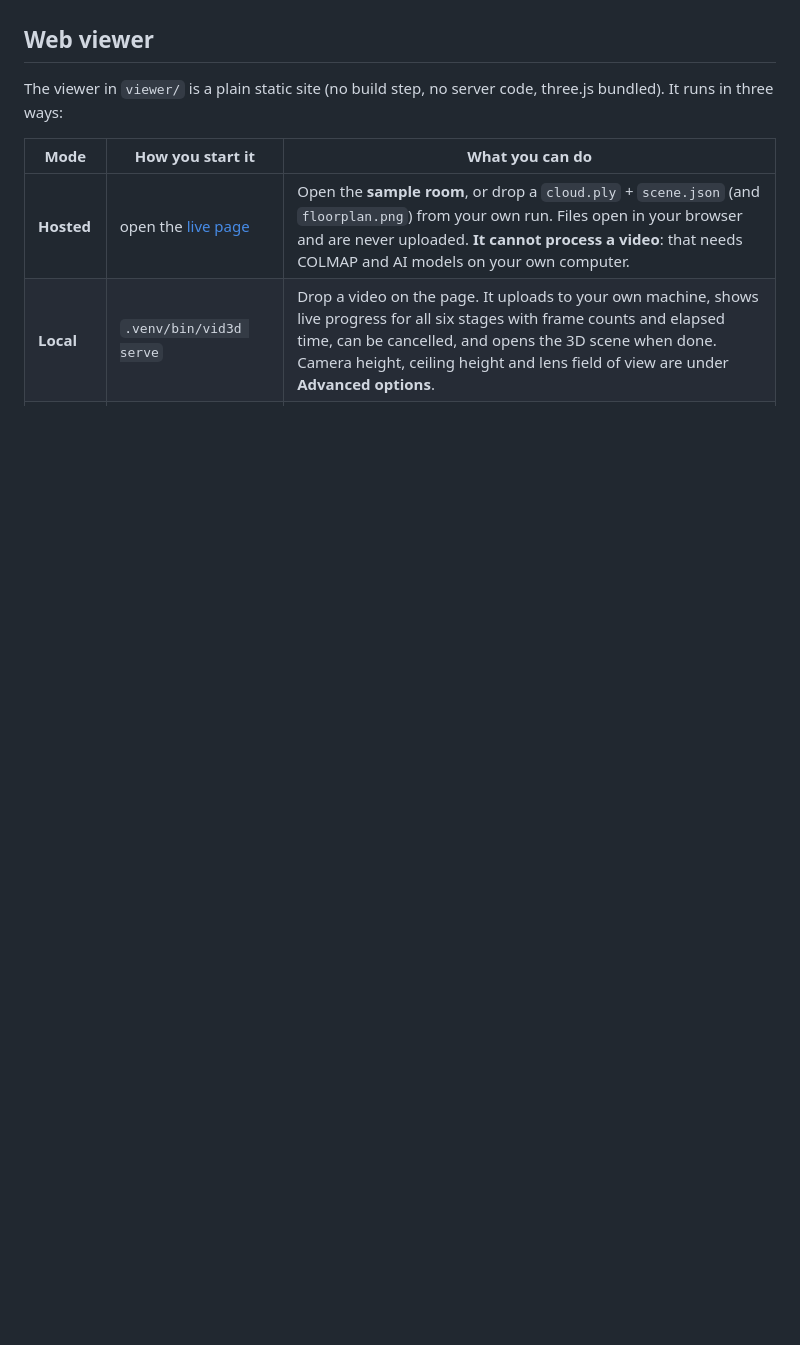
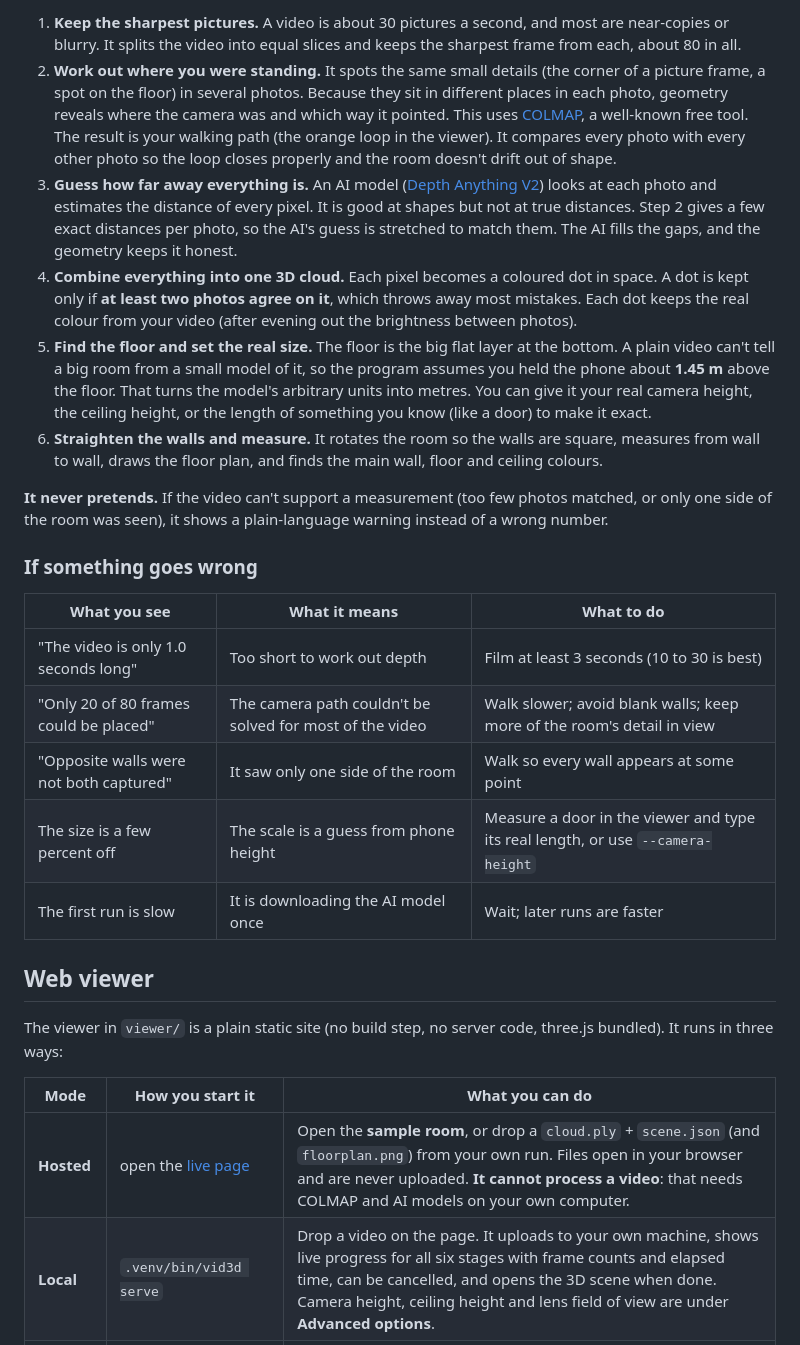
Before and after one commit to Srijjit-V/video-to-3d, a Markdown page: README.md, the part around one of its changes. GitHub-like rendering; blank space fills up the shorter version.

```diff
--- a/README.md
+++ b/README.md
@@ -33,3 +90,20 @@ Tested on an M2 MacBook Air with 8 GB of RAM. A 90-frame video takes about 3 min
+1. **Keep the sharpest pictures.** A video is about 30 pictures a second, and most are near-copies or blurry. It splits the video into equal slices and keeps the sharpest frame from each, about 80 in all.
+2. **Work out where you were standing.** It spots the same small details (the corner of a picture frame, a spot on the floor) in several photos. Because they sit in different places in each photo, geometry reveals where the camera was and which way it pointed. This uses [COLMAP](https://colmap.github.io/), a well-known free tool. The result is your walking path (the orange loop in the viewer). It compares every photo with every other photo so the loop closes properly and the room doesn't drift out of shape.
+3. **Guess how far away everything is.** An AI model ([Depth Anything V2](https://github.com/DepthAnything/Depth-Anything-V2)) looks at each photo and estimates the distance of every pixel. It is good at shapes but not at true distances. Step 2 gives a few exact distances per photo, so the AI's guess is stretched to match them. The AI fills the gaps, and the geometry keeps it honest.
+4. **Combine everything into one 3D cloud.** Each pixel becomes a coloured dot in space. A dot is kept only if **at least two photos agree on it**, which throws away most mistakes. Each dot keeps the real colour from your video (after evening out the brightness between photos).
+5. **Find the floor and set the real size.** The floor is the big flat layer at the bottom. A plain video can't tell a big room from a small model of it, so the program assumes you held the phone about **1.45 m** above the floor. That turns the model's arbitrary units into metres. You can give it your real camera height, the ceiling height, or the length of something you know (like a door) to make it exact.
+6. **Straighten the walls and measure.** It rotates the room so the walls are square, measures from wall to wall, draws the floor plan, and finds the main wall, floor and ceiling colours.
+
+**It never pretends.** If the video can't support a measurement (too few photos matched, or only one side of the room was seen), it shows a plain-language warning instead of a wrong number.
+
+### If something goes wrong
+| What you see | What it means | What to do |
+|---|---|---|
+| "The video is only 1.0 seconds long" | Too short to work out depth | Film at least 3 seconds (10 to 30 is best) |
+| "Only 20 of 80 frames could be placed" | The camera path couldn't be solved for most of the video | Walk slower; avoid blank walls; keep more of the room's detail in view |
+| "Opposite walls were not both captured" | It saw only one side of the room | Walk so every wall appears at some point |
+| The size is a few percent off | The scale is a guess from phone height | Measure a door in the viewer and type its real length, or use `--camera-height` |
+| The first run is slow | It is downloading the AI model once | Wait; later runs are faster |
 
 ## Web viewer
 
```
Also changed, not shown: other parts of README.md (+67 -56 lines).
